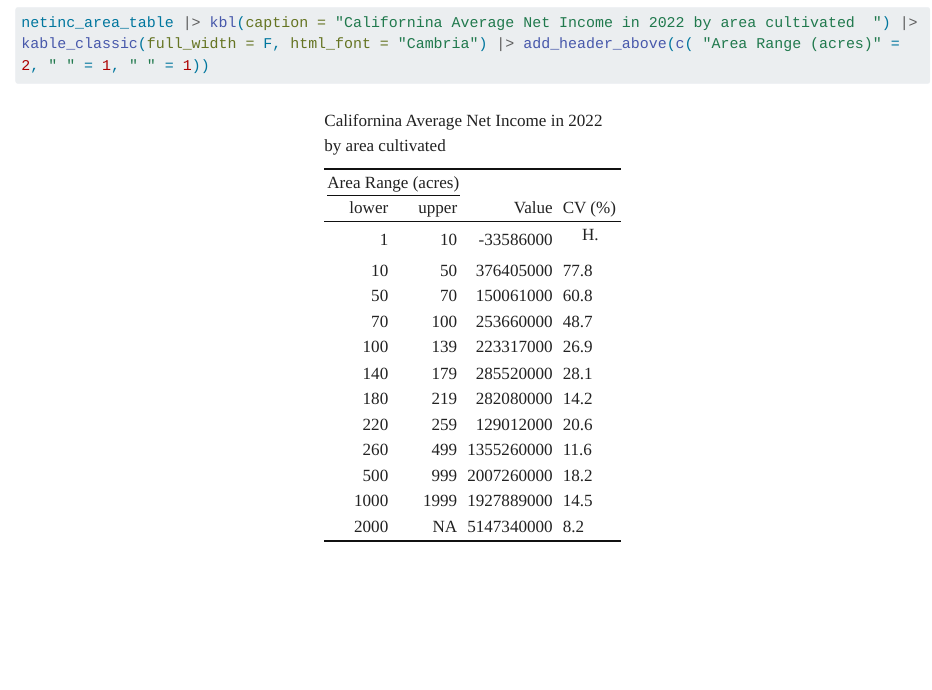
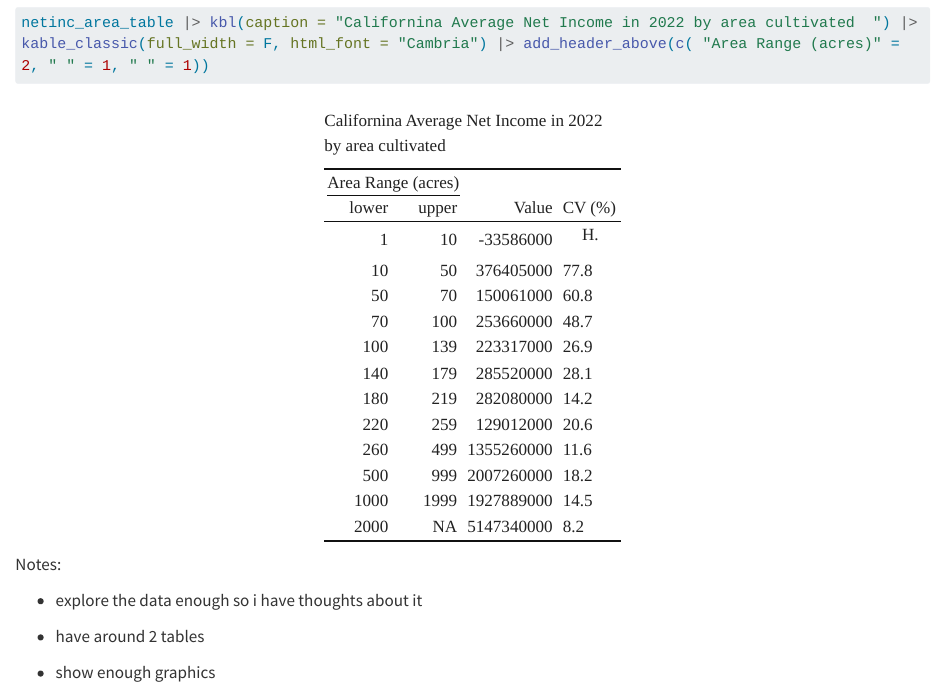
Before and after one commit to Spring-2025-MA415/finished_work, a Quarto document (lectures/strawberries/strawberries_3.15.qmd): the page in a window 1100 px wide, from 9050 px down. Rendered offline with R 4.5, knitr and Pandoc in place of Quarto, with nearby package versions; long lines of code are wrapped.

Commit message:
class on 3.25

````diff
--- a/lectures/strawberries/strawberries_3.15.qmd
+++ b/lectures/strawberries/strawberries_3.15.qmd
@@ -408,3 +408,11 @@ netinc_area_table |> kbl(caption = "Californina Average Net Income in 2022 by ar
 
 
 ```
+
+Notes:
+
+-   explore the data enough so i have thoughts about it
+
+-   have around 2 tables
+
+-   show enough graphics
````
